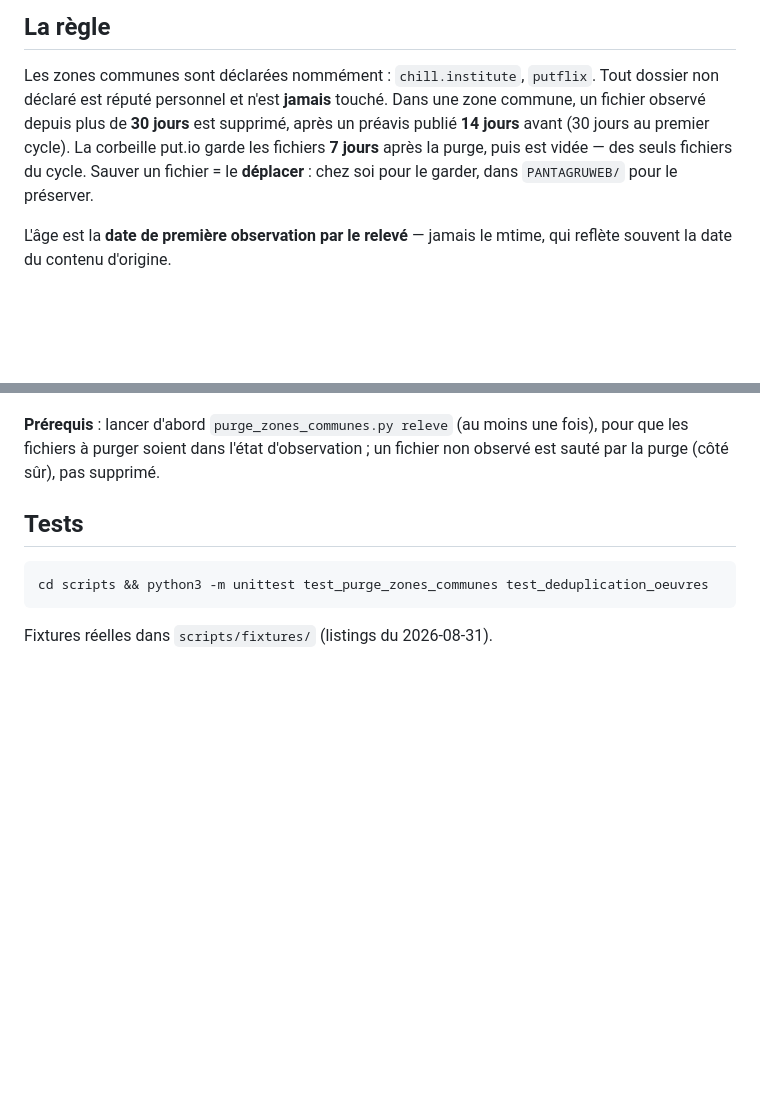
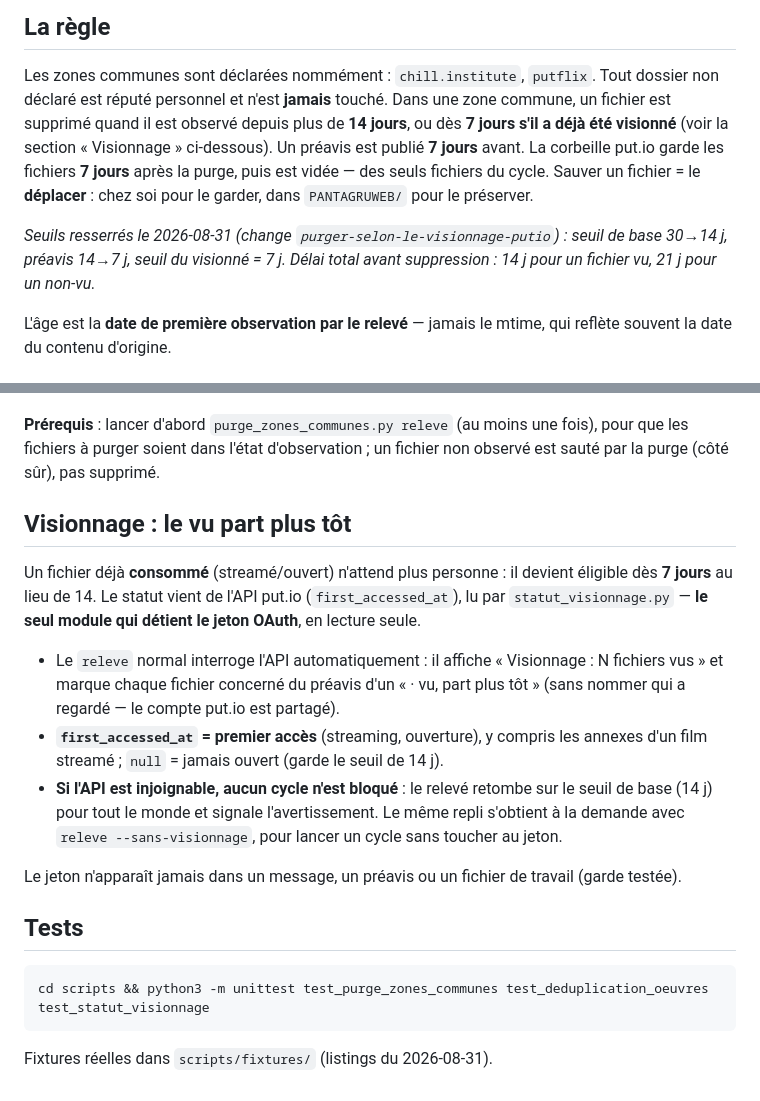
Before and after one commit to constructions-incongrues/pantagruweb, a Markdown page: docs/purge-zones-communes.md, 2 parts joined by grey strips. Drawn GitHub-style; blank space fills up the shorter version.

Commit message:
docs(putio): fiche d'exploitation — la voie visionnage et le repli
Change purger-selon-le-visionnage-putio. Règle mise à jour aux nouveaux
seuils (14 j base, 7 j vu, préavis 7 j), section « Visionnage » (API,
--sans-visionnage, repli sur API injoignable, first_accessed_at = accès).

Co-Authored-By: Claude Fable 5 <noreply@anthropic.com>

````diff
--- a/docs/purge-zones-communes.md
+++ b/docs/purge-zones-communes.md
@@ -8,11 +8,16 @@ Conception et règle complète : change `purger-les-zones-communes-putio` du dé
 
 Les zones communes sont déclarées nommément : `chill.institute`, `putflix`.
 Tout dossier non déclaré est réputé personnel et n'est **jamais** touché.
-Dans une zone commune, un fichier observé depuis plus de **30 jours** est
-supprimé, après un préavis publié **14 jours** avant (30 jours au premier
-cycle). La corbeille put.io garde les fichiers **7 jours** après la purge,
-puis est vidée — des seuls fichiers du cycle. Sauver un fichier = le
-**déplacer** : chez soi pour le garder, dans `PANTAGRUWEB/` pour le préserver.
+Dans une zone commune, un fichier est supprimé quand il est observé depuis
+plus de **14 jours**, ou dès **7 jours s'il a déjà été visionné** (voir la
+section « Visionnage » ci-dessous). Un préavis est publié **7 jours** avant.
+La corbeille put.io garde les fichiers **7 jours** après la purge, puis est
+vidée — des seuls fichiers du cycle. Sauver un fichier = le **déplacer** :
+chez soi pour le garder, dans `PANTAGRUWEB/` pour le préserver.
+
+*Seuils resserrés le 2026-08-31 (change `purger-selon-le-visionnage-putio`) :
+seuil de base 30→14 j, préavis 14→7 j, seuil du visionné = 7 j. Délai total
+avant suppression : 14 j pour un fichier vu, 21 j pour un non-vu.*
 
 L'âge est la **date de première observation par le relevé** — jamais le mtime,
 qui reflète souvent la date du contenu d'origine.
@@ -81,10 +86,32 @@ année sont écartés comme « incertains », jamais purgés.
 fois), pour que les fichiers à purger soient dans l'état d'observation ; un
 fichier non observé est sauté par la purge (côté sûr), pas supprimé.
 
+## Visionnage : le vu part plus tôt
+
+Un fichier déjà **consommé** (streamé/ouvert) n'attend plus personne : il
+devient éligible dès **7 jours** au lieu de 14. Le statut vient de l'API
+put.io (`first_accessed_at`), lu par `statut_visionnage.py` — **le seul
+module qui détient le jeton OAuth**, en lecture seule.
+
+- Le `releve` normal interroge l'API automatiquement : il affiche
+  « Visionnage : N fichiers vus » et marque chaque fichier concerné du
+  préavis d'un « · vu, part plus tôt » (sans nommer qui a regardé — le
+  compte put.io est partagé).
+- **`first_accessed_at` = premier accès** (streaming, ouverture), y compris
+  les annexes d'un film streamé ; `null` = jamais ouvert (garde le seuil de
+  14 j).
+- **Si l'API est injoignable, aucun cycle n'est bloqué** : le relevé retombe
+  sur le seuil de base (14 j) pour tout le monde et signale l'avertissement.
+  Le même repli s'obtient à la demande avec `releve --sans-visionnage`, pour
+  lancer un cycle sans toucher au jeton.
+
+Le jeton n'apparaît jamais dans un message, un préavis ou un fichier de
+travail (garde testée).
+
 ## Tests
 
 ```bash
-cd scripts && python3 -m unittest test_purge_zones_communes test_deduplication_oeuvres
+cd scripts && python3 -m unittest test_purge_zones_communes test_deduplication_oeuvres test_statut_visionnage
 ```
 
 Fixtures réelles dans `scripts/fixtures/` (listings du 2026-08-31).
````
